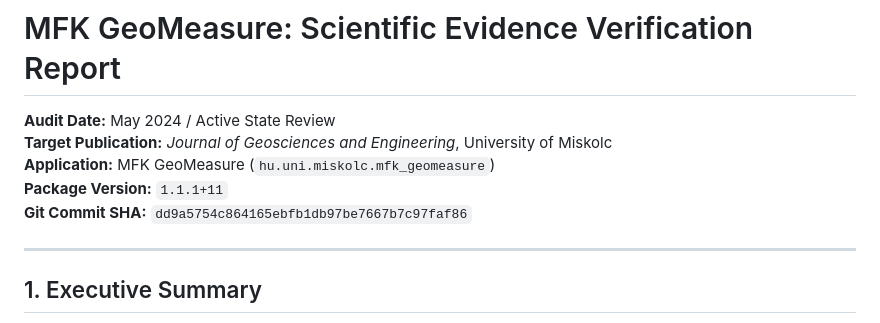
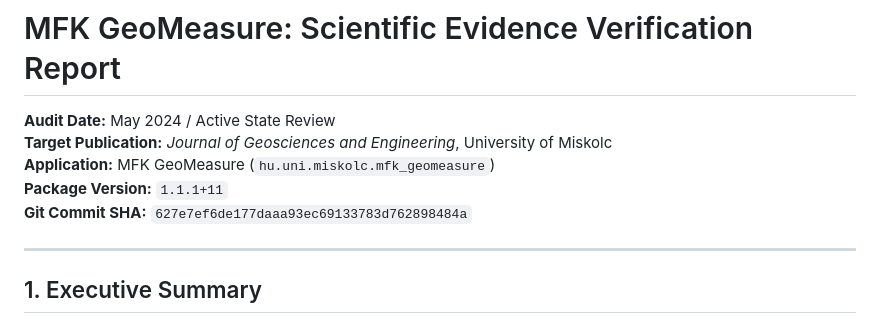
Before and after one commit to szaaat/MFKGeoMeasure, a Markdown page: MFK_GeoMeasure_Scientific_Evidence_Report.md, the part around the change. Drawn GitHub-style.

```diff
--- a/MFK_GeoMeasure_Scientific_Evidence_Report.md
+++ b/MFK_GeoMeasure_Scientific_Evidence_Report.md
@@ -4,7 +4,7 @@
 **Target Publication:** *Journal of Geosciences and Engineering*, University of Miskolc
 **Application:** MFK GeoMeasure (`hu.uni.miskolc.mfk_geomeasure`)
 **Package Version:** `1.1.1+11`
-**Git Commit SHA:** `dd9a5754c864165ebfb1db97be7667b7c97faf86`
+**Git Commit SHA:** `627e7ef6de177daaa93ec69133783d762898484a`
 
 ---
 
```
Also changed, not shown: MFK_GeoMeasure_Final_Code_Review.md (+1 -1 lines), MFK_GeoMeasure_Final_Interoperability_Check.md (+1 -1 lines).
